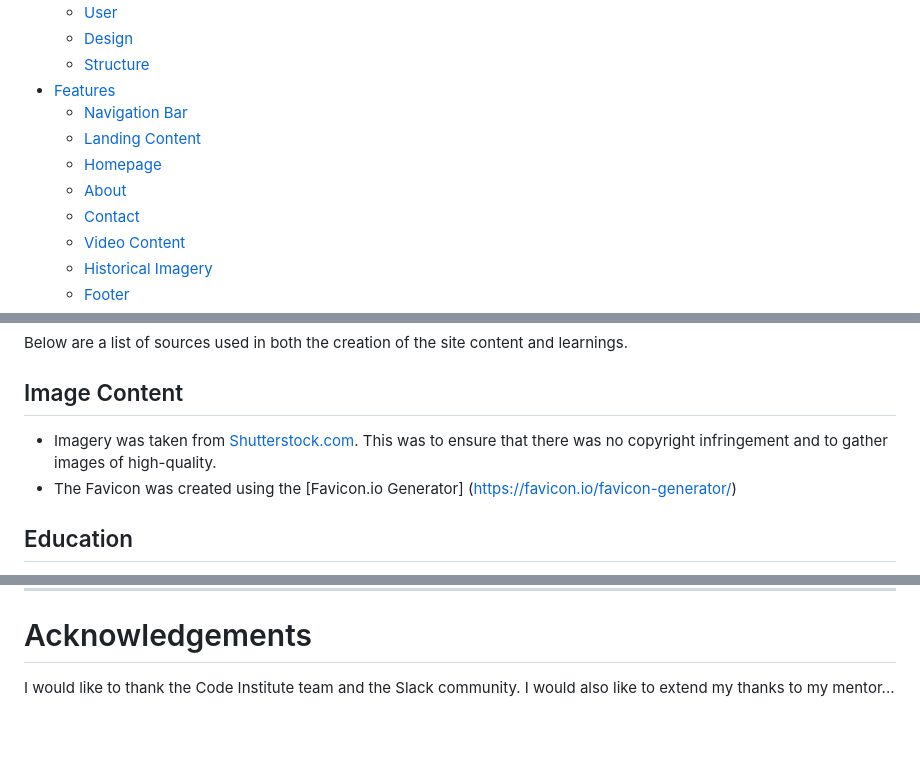
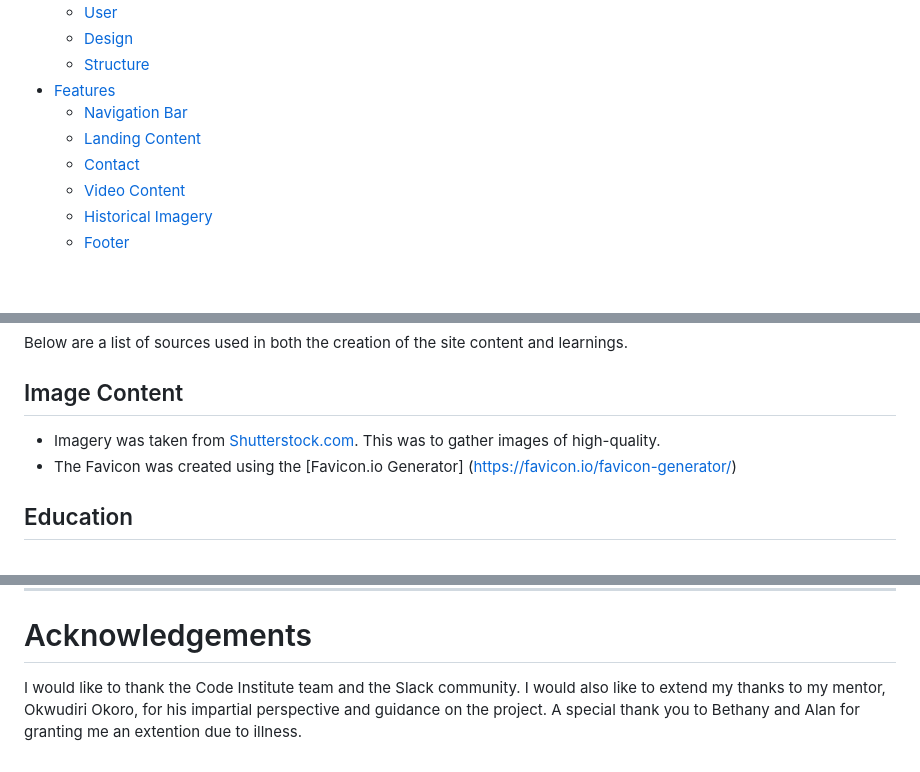
Before and after one commit to jlawson-design/d-day-website, a Markdown page: README.md, 3 parts joined by grey strips. Rendered like a GitHub page; blank space fills up the shorter version.

```diff
--- a/README.md
+++ b/README.md
@@ -12,8 +12,6 @@ __
 - [Features](#features)
   - [Navigation Bar](#navigation-bar)
   - [Landing Content](#landing-content)
-  - [Homepage](#homepage)
-  - [About](#about)
   - [Contact](#contact)
   - [Video Content](#video-content)
   - [Historical Imagery](#historical-imagery)
@@ -132,7 +130,7 @@ ___
 Below are a list of sources used in both the creation of the site content and learnings.
 
 ## Image Content
-- Imagery was taken from [Shutterstock.com](https://www.shutterstock.com/). This was to ensure that there was no copyright infringement and to gather images of high-quality.
+- Imagery was taken from [Shutterstock.com](https://www.shutterstock.com/). This was to gather images of high-quality.
 - The Favicon was created using the [Favicon.io Generator] (https://favicon.io/favicon-generator/)
 
 ## Education
@@ -152,4 +150,4 @@ ___
 
 # Acknowledgements
 
-I would like to thank the Code Institute team and the Slack community. I would also like to extend my thanks to my mentor...
+I would like to thank the Code Institute team and the Slack community. I would also like to extend my thanks to my mentor, Okwudiri Okoro, for his impartial perspective and guidance on the project. A special thank you to Bethany and Alan for granting me an extention due to illness.
```
Also changed, not shown: other parts of README.md (+13 -13 lines), assets/img/readme-img/contact-section.jpg (added), assets/img/readme-img/footer.jpg (added), assets/img/readme-img/homepage.jpg (added), assets/img/readme-img/nav-bar.jpg (added), assets/img/readme-img/site-imagery.jpg (added), assets/img/readme-img/video-footage.jpg (added).
